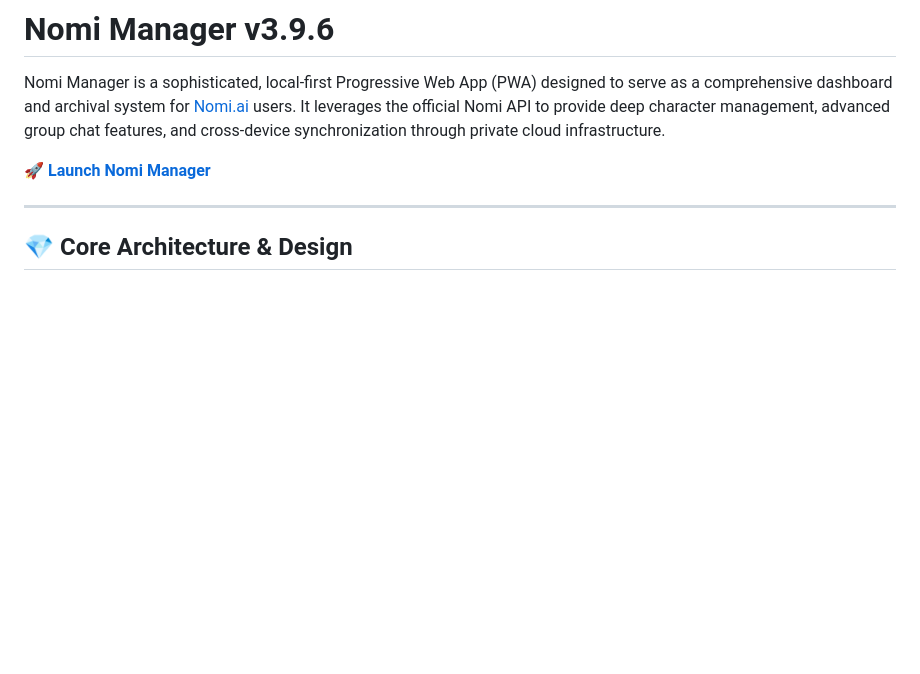
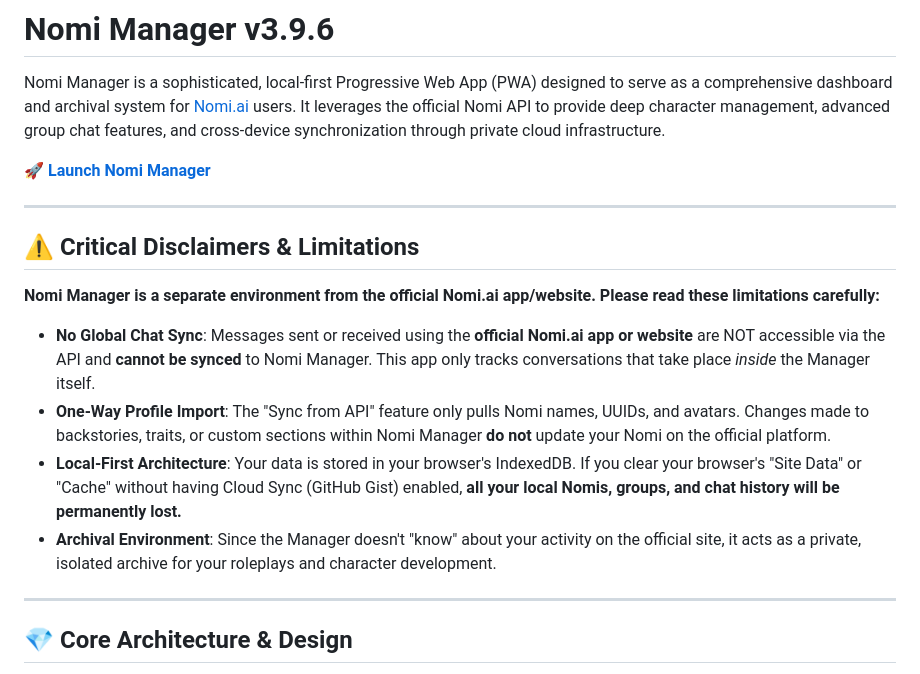
Before and after one commit to nick3335/Nomi-Manager, a Markdown page: README.md, the part around the change. Rendered like a GitHub page; blank space fills up the shorter version.

```diff
--- a/README.md
+++ b/README.md
@@ -3,6 +3,17 @@
 Nomi Manager is a sophisticated, local-first Progressive Web App (PWA) designed to serve as a comprehensive dashboard and archival system for [Nomi.ai](https://nomi.ai) users. It leverages the official Nomi API to provide deep character management, advanced group chat features, and cross-device synchronization through private cloud infrastructure.
 
 [**🚀 Launch Nomi Manager**](https://nick3335.github.io/Nomi-Manager/)
+
+---
+
+## ⚠️ Critical Disclaimers & Limitations
+
+**Nomi Manager is a separate environment from the official Nomi.ai app/website. Please read these limitations carefully:**
+
+* **No Global Chat Sync**: Messages sent or received using the **official Nomi.ai app or website** are NOT accessible via the API and **cannot be synced** to Nomi Manager. This app only tracks conversations that take place *inside* the Manager itself.
+* **One-Way Profile Import**: The "Sync from API" feature only pulls Nomi names, UUIDs, and avatars. Changes made to backstories, traits, or custom sections within Nomi Manager **do not** update your Nomi on the official platform.
+* **Local-First Architecture**: Your data is stored in your browser's IndexedDB. If you clear your browser's "Site Data" or "Cache" without having Cloud Sync (GitHub Gist) enabled, **all your local Nomis, groups, and chat history will be permanently lost.**
+* **Archival Environment**: Since the Manager doesn't "know" about your activity on the official site, it acts as a private, isolated archive for your roleplays and character development.
 
 ---
 
```
